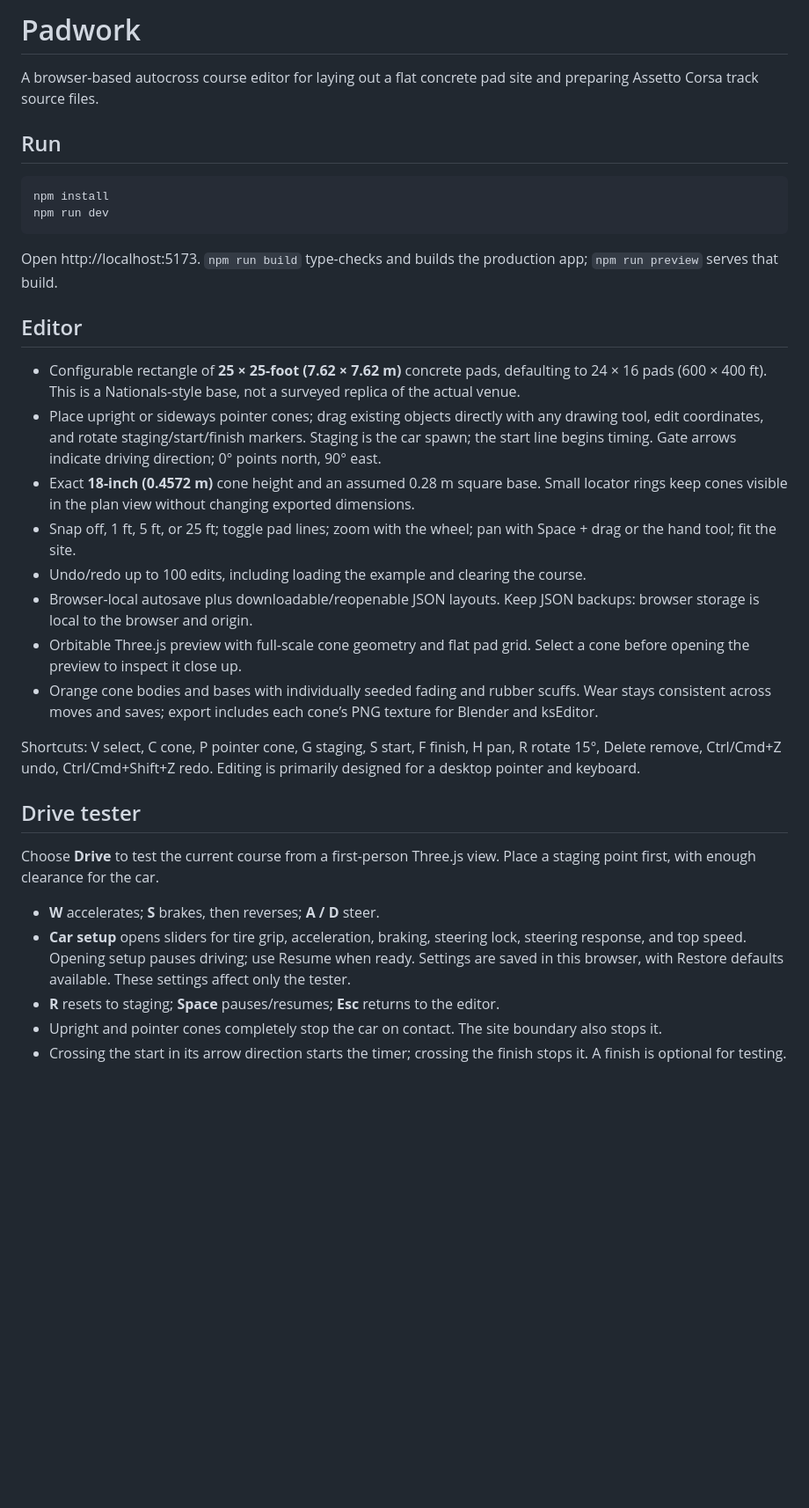
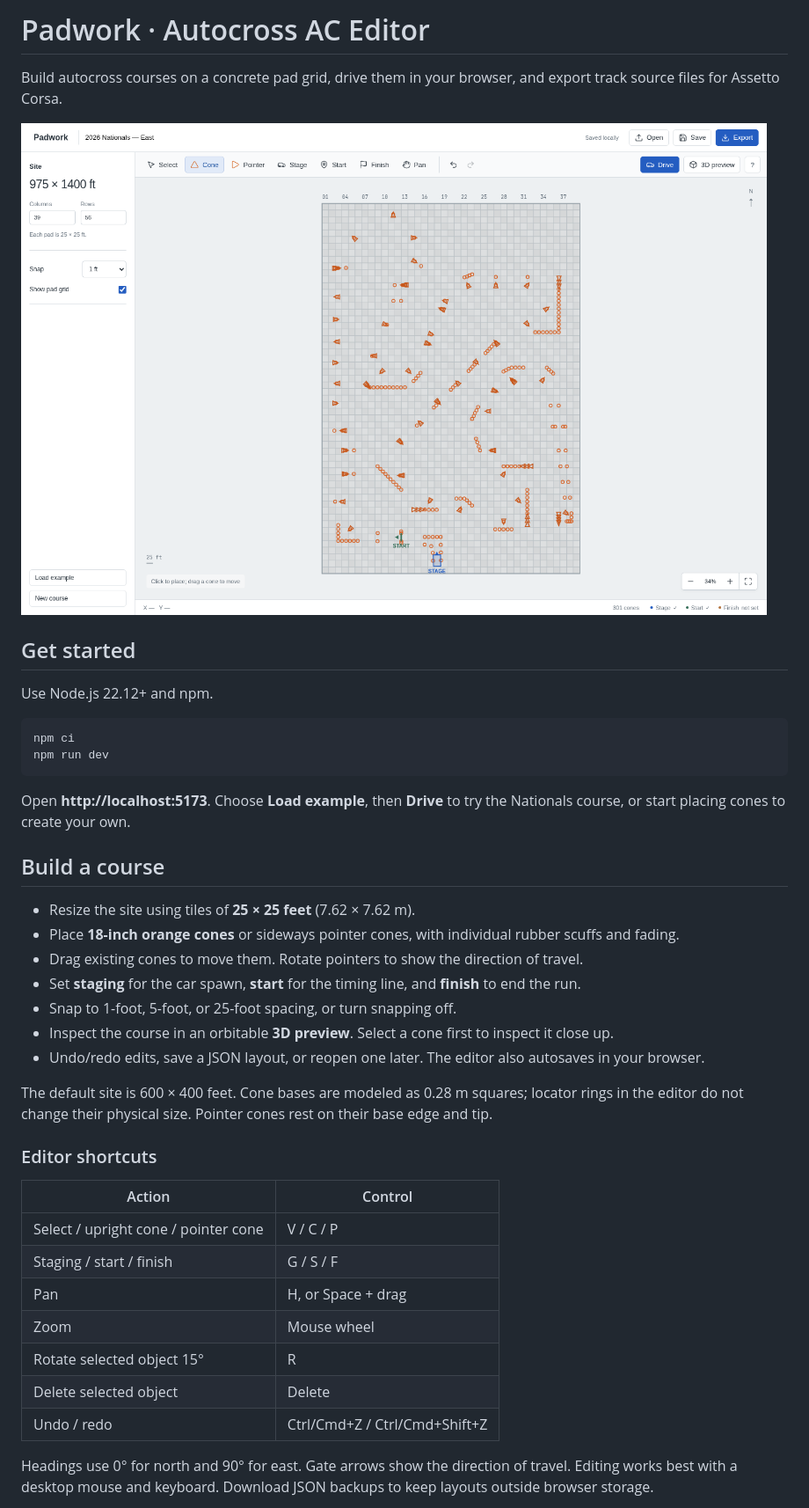
Before and after one commit to StevenMatchett/autocross-ac-editor, a Markdown page: README.md, the part around the change printed below. Shown: that part at 88% size. Drawn GitHub-style; pictures changed too: docs/screenshots/editor.png (added); blank space fills up the shorter version.

Commit message:
Document editor and driving workflow with screenshots

````diff
--- a/README.md
+++ b/README.md
@@ -1,36 +1,43 @@
-# Padwork
+# Padwork · Autocross AC Editor
 
-A browser-based autocross course editor for laying out a flat concrete pad site and preparing Assetto Corsa track source files.
+Build autocross courses on a concrete pad grid, drive them in your browser, and export track source files for Assetto Corsa.
 
-## Run
+![Course editor showing the 2026 Nationals East example on a 25-foot concrete pad grid](docs/screenshots/editor.png)
+
+## Get started
+
+Use Node.js 22.12+ and npm.
 
 ```sh
-npm install
+npm ci
 npm run dev
 ```
 
-Open http://localhost:5173. `npm run build` type-checks and builds the production app; `npm run preview` serves that build.
+Open **http://localhost:5173**. Choose **Load example**, then **Drive** to try the Nationals course, or start placing cones to create your own.
 
-## Editor
+## Build a course
 
-- Configurable rectangle of **25 × 25-foot (7.62 × 7.62 m)** concrete pads, defaulting to 24 × 16 pads (600 × 400 ft). This is a Nationals-style base, not a surveyed replica of the actual venue.
-- Place upright or sideways pointer cones; drag existing objects directly with any drawing tool, edit coordinates, and rotate staging/start/finish markers. Staging is the car spawn; the start line begins timing. Gate arrows indicate driving direction; 0° points north, 90° east.
-- Exact **18-inch (0.4572 m)** cone height and an assumed 0.28 m square base. Small locator rings keep cones visible in the plan view without changing exported dimensions.
-- Snap off, 1 ft, 5 ft, or 25 ft; toggle pad lines; zoom with the wheel; pan with Space + drag or the hand tool; fit the site.
-- Undo/redo up to 100 edits, including loading the example and clearing the course.
-- Browser-local autosave plus downloadable/reopenable JSON layouts. Keep JSON backups: browser storage is local to the browser and origin.
-- Orbitable Three.js preview with full-scale cone geometry and flat pad grid. Select a cone before opening the preview to inspect it close up.
-- Orange cone bodies and bases with individually seeded fading and rubber scuffs. Wear stays consistent across moves and saves; export includes each cone’s PNG texture for Blender and ksEditor.
+- Resize the site using tiles of **25 × 25 feet** (7.62 × 7.62 m).
+- Place **18-inch orange cones** or sideways pointer cones, with individual rubber scuffs and fading.
+- Drag existing cones to move them. Rotate pointers to show the direction of travel.
+- Set **staging** for the car spawn, **start** for the timing line, and **finish** to end the run.
+- Snap to 1-foot, 5-foot, or 25-foot spacing, or turn snapping off.
+- Inspect the course in an orbitable **3D preview**. Select a cone first to inspect it close up.
+- Undo/redo edits, save a JSON layout, or reopen one later. The editor also autosaves in your browser.
 
-Shortcuts: V select, C cone, P pointer cone, G staging, S start, F finish, H pan, R rotate 15°, Delete remove, Ctrl/Cmd+Z undo, Ctrl/Cmd+Shift+Z redo. Editing is primarily designed for a desktop pointer and keyboard.
+The default site is 600 × 400 feet. Cone bases are modeled as 0.28 m squares; locator rings in the editor do not change their physical size. Pointer cones rest on their base edge and tip.
 
-## Drive tester
+### Editor shortcuts
 
-Choose **Drive** to test the current course from a first-person Three.js view. Place a staging point first, with enough clearance for the car.
+| Action | Control |
+| --- | --- |
+| Select / upright cone / pointer cone | V / C / P |
+| Staging / start / finish | G / S / F |
+| Pan | H, or Space + drag |
+| Zoom | Mouse wheel |
+| Rotate selected object 15° | R |
+| Delete selected object | Delete |
+| Undo / redo | Ctrl/Cmd+Z / Ctrl/Cmd+Shift+Z |
 
-- **W** accelerates; **S** brakes, then reverses; **A / D** steer.
-- **Car setup** opens sliders for tire grip, acceleration, braking, steering lock, steering response, and top speed. Opening setup pauses driving; use Resume when ready. Settings are saved in this browser, with Restore defaults available. These settings affect only the tester.
-- **R** resets to staging; **Space** pauses/resumes; **Esc** returns to the editor.
-- Upright and pointer cones completely stop the car on contact. The site boundary also stops it.
-- Crossing the start in its arrow direction starts the timer; crossing the finish stops it. A finish is optional for testing.
+Headings use 0° for north and 90° for east. Gate arrows show the direction of travel. Editing works best with a desktop mouse and keyboard. Download JSON backups to keep layouts outside browser storage.
 
````
Also changed, not shown: other parts of README.md (+66 -32 lines), docs/screenshots/car-setup.png (added), docs/screenshots/driving.png (added), 1 other file.
